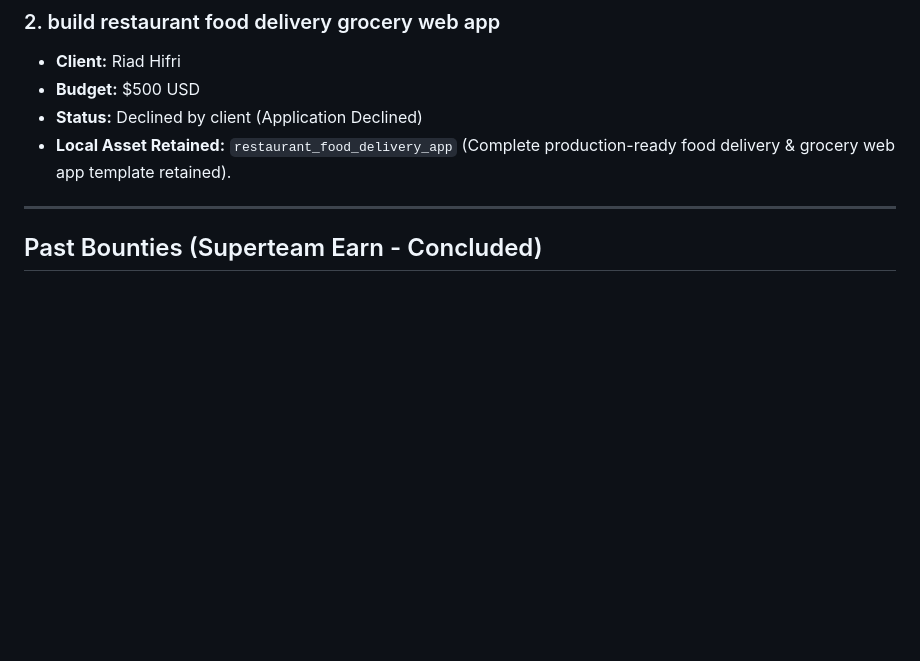
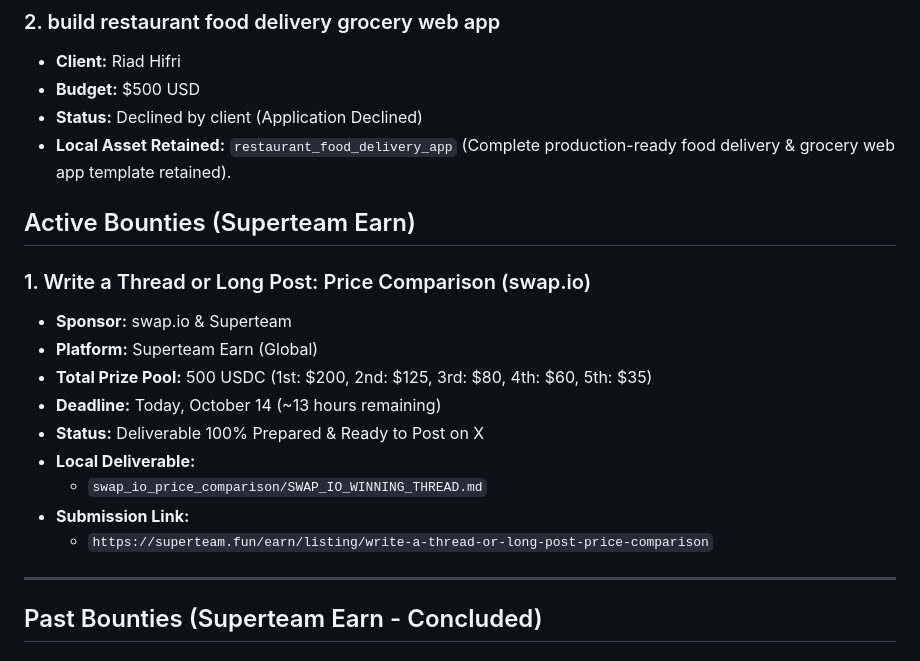
Before and after one commit to hassnasgari/hassnasgari, a Markdown page: ACTIVE_JOB.md, the part around the change. GitHub-like rendering; blank space fills up the shorter version.

Commit message:
feat(bounty): prepare complete 7-part winning thread for swap.io price comparison bounty

```diff
--- a/ACTIVE_JOB.md
+++ b/ACTIVE_JOB.md
@@ -63,6 +63,19 @@
 - **Status:** Declined by client (Application Declined)
 - **Local Asset Retained:** `restaurant_food_delivery_app` (Complete production-ready food delivery & grocery web app template retained).
 
+## Active Bounties (Superteam Earn)
+
+### 1. Write a Thread or Long Post: Price Comparison (swap.io)
+- **Sponsor:** swap.io & Superteam
+- **Platform:** Superteam Earn (Global)
+- **Total Prize Pool:** 500 USDC (1st: $200, 2nd: $125, 3rd: $80, 4th: $60, 5th: $35)
+- **Deadline:** Today, October 14 (~13 hours remaining)
+- **Status:** Deliverable 100% Prepared & Ready to Post on X
+- **Local Deliverable:**
+  - `swap_io_price_comparison/SWAP_IO_WINNING_THREAD.md`
+- **Submission Link:**
+  - `https://superteam.fun/earn/listing/write-a-thread-or-long-post-price-comparison`
+
 ---
 
 ## Past Bounties (Superteam Earn - Concluded)
```
Also changed, not shown: swap_io_price_comparison/SWAP_IO_WINNING_THREAD.md (added, +96 -0 lines).
